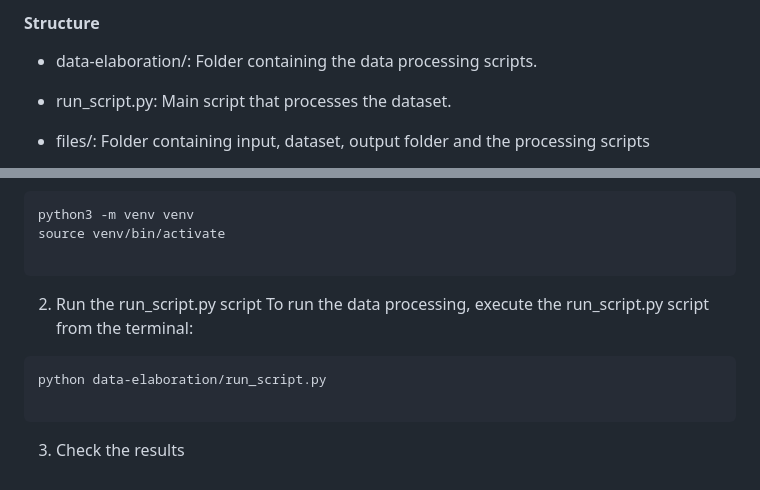
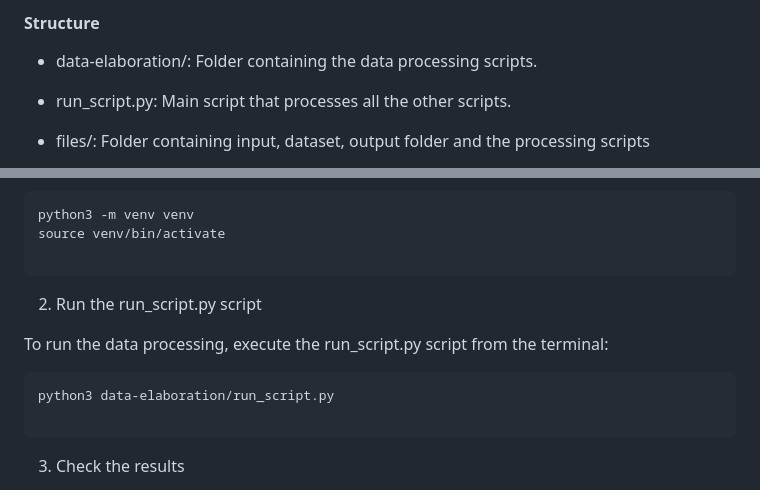
Before and after one commit to elisaspigarelli/bitvas, a Markdown page: README.md, 2 parts joined by grey strips. GitHub-like rendering.

````diff
--- a/README.md
+++ b/README.md
@@ -36,7 +36,7 @@ This project allows you to process a selected dataset and generate JSON files th
 
 - data-elaboration/: Folder containing the data processing scripts.
 
-- run_script.py: Main script that processes the dataset.
+- run_script.py: Main script that processes all the other scripts.
 
 - files/: Folder containing input, dataset, output folder and the processing scripts
 
@@ -55,9 +55,10 @@ source venv/bin/activate
 
 ```
 2) Run the run_script.py script
+
 To run the data processing, execute the run_script.py script from the terminal:
 ```sh
-python data-elaboration/run_script.py
+python3 data-elaboration/run_script.py
 
 ```
 3) Check the results
````
